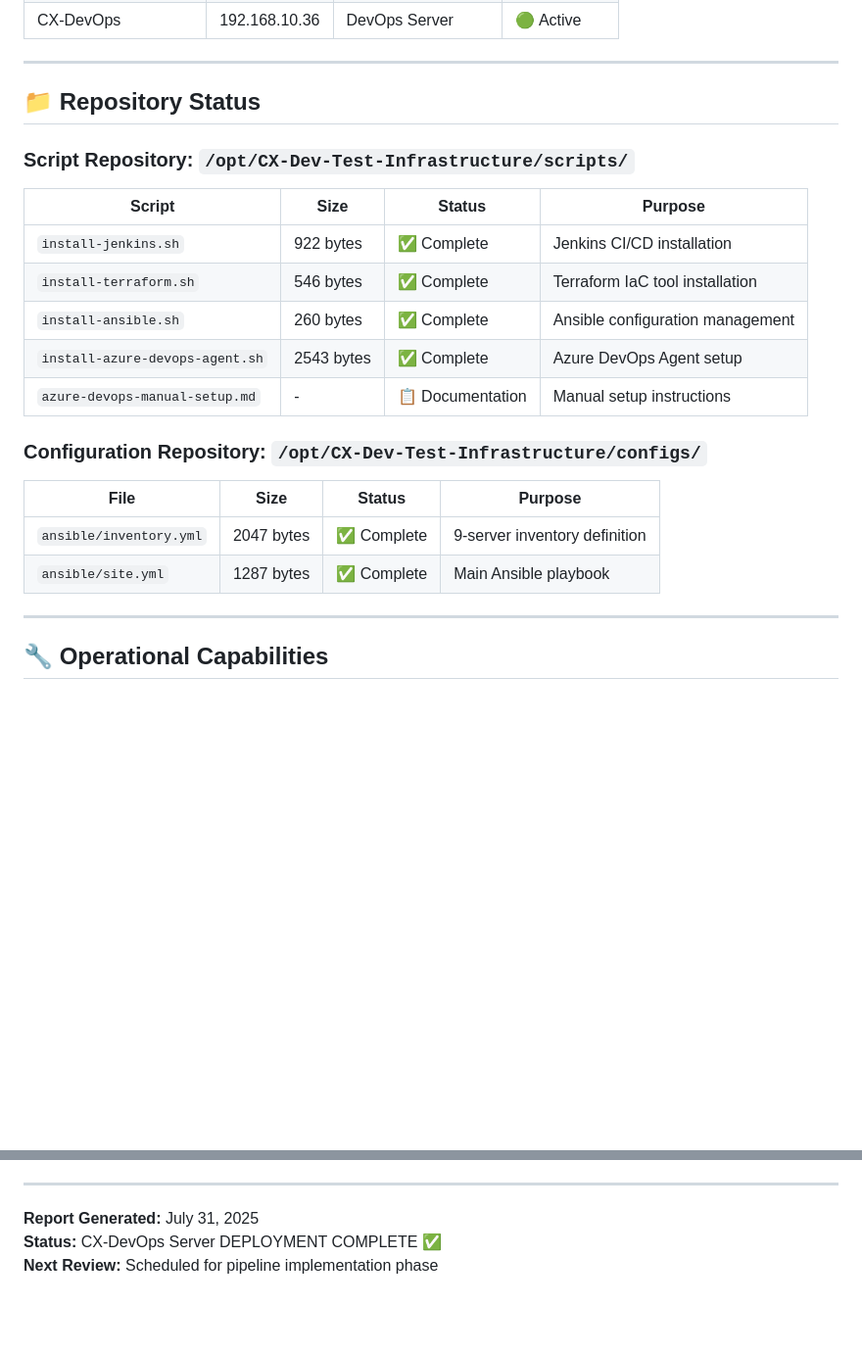
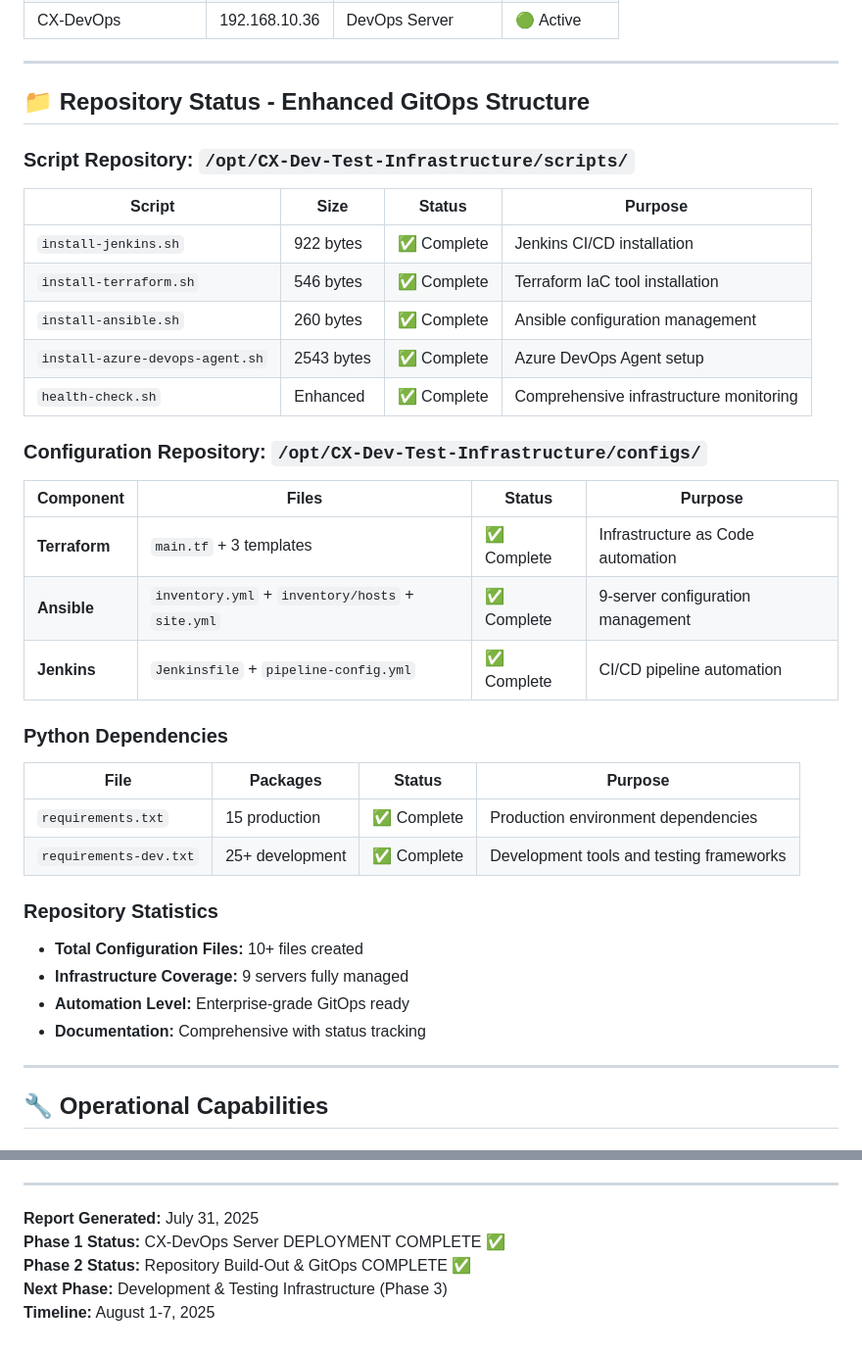
Before and after one commit to hanax-ai/CX-Dev-Test-Infrastructure, a Markdown page: CX-Documents/CX-Status/CX-DevOps-Server-Status.md, 2 parts joined by grey strips. Shown at 98% size. Drawn GitHub-style; blank space fills up the shorter version.

```diff
--- a/CX-Documents/CX-Status/CX-DevOps-Server-Status.md
+++ b/CX-Documents/CX-Status/CX-DevOps-Server-Status.md
@@ -88,7 +139,7 @@ The CX-DevOps Server deployment has been **SUCCESSFULLY COMPLETED** with all cri
 
 ---
 
-## 📁 Repository Status
+## 📁 Repository Status - Enhanced GitOps Structure
 
 ### Script Repository: `/opt/CX-Dev-Test-Infrastructure/scripts/`
 | Script | Size | Status | Purpose |
@@ -97,13 +148,26 @@ The CX-DevOps Server deployment has been **SUCCESSFULLY COMPLETED** with all cri
 | `install-terraform.sh` | 546 bytes | ✅ Complete | Terraform IaC tool installation |
 | `install-ansible.sh` | 260 bytes | ✅ Complete | Ansible configuration management |
 | `install-azure-devops-agent.sh` | 2543 bytes | ✅ Complete | Azure DevOps Agent setup |
-| `azure-devops-manual-setup.md` | - | 📋 Documentation | Manual setup instructions |
+| `health-check.sh` | Enhanced | ✅ Complete | Comprehensive infrastructure monitoring |
 
 ### Configuration Repository: `/opt/CX-Dev-Test-Infrastructure/configs/`
-| File | Size | Status | Purpose |
-|------|------|--------|---------|
-| `ansible/inventory.yml` | 2047 bytes | ✅ Complete | 9-server inventory definition |
-| `ansible/site.yml` | 1287 bytes | ✅ Complete | Main Ansible playbook |
+| Component | Files | Status | Purpose |
+|-----------|-------|--------|---------|
+| **Terraform** | `main.tf` + 3 templates | ✅ Complete | Infrastructure as Code automation |
+| **Ansible** | `inventory.yml` + `inventory/hosts` + `site.yml` | ✅ Complete | 9-server configuration management |
+| **Jenkins** | `Jenkinsfile` + `pipeline-config.yml` | ✅ Complete | CI/CD pipeline automation |
+
+### Python Dependencies
+| File | Packages | Status | Purpose |
+|------|----------|--------|---------|
+| `requirements.txt` | 15 production | ✅ Complete | Production environment dependencies |
+| `requirements-dev.txt` | 25+ development | ✅ Complete | Development tools and testing frameworks |
+
+### Repository Statistics
+- **Total Configuration Files:** 10+ files created
+- **Infrastructure Coverage:** 9 servers fully managed
+- **Automation Level:** Enterprise-grade GitOps ready
+- **Documentation:** Comprehensive with status tracking
 
 ---
 
@@ -178,5 +288,7 @@ The CX-DevOps Server deployment has been **SUCCESSFULLY COMPLETED** with all cri
 ---
 
 **Report Generated:** July 31, 2025
-**Status:** CX-DevOps Server DEPLOYMENT COMPLETE ✅
-**Next Review:** Scheduled for pipeline implementation phase
+**Phase 1 Status:** CX-DevOps Server DEPLOYMENT COMPLETE ✅
+**Phase 2 Status:** Repository Build-Out & GitOps COMPLETE ✅
+**Next Phase:** Development & Testing Infrastructure (Phase 3)
+**Timeline:** August 1-7, 2025
```
Also changed, not shown: other parts of CX-Documents/CX-Status/CX-DevOps-Server-Status.md (+104 -7 lines).
